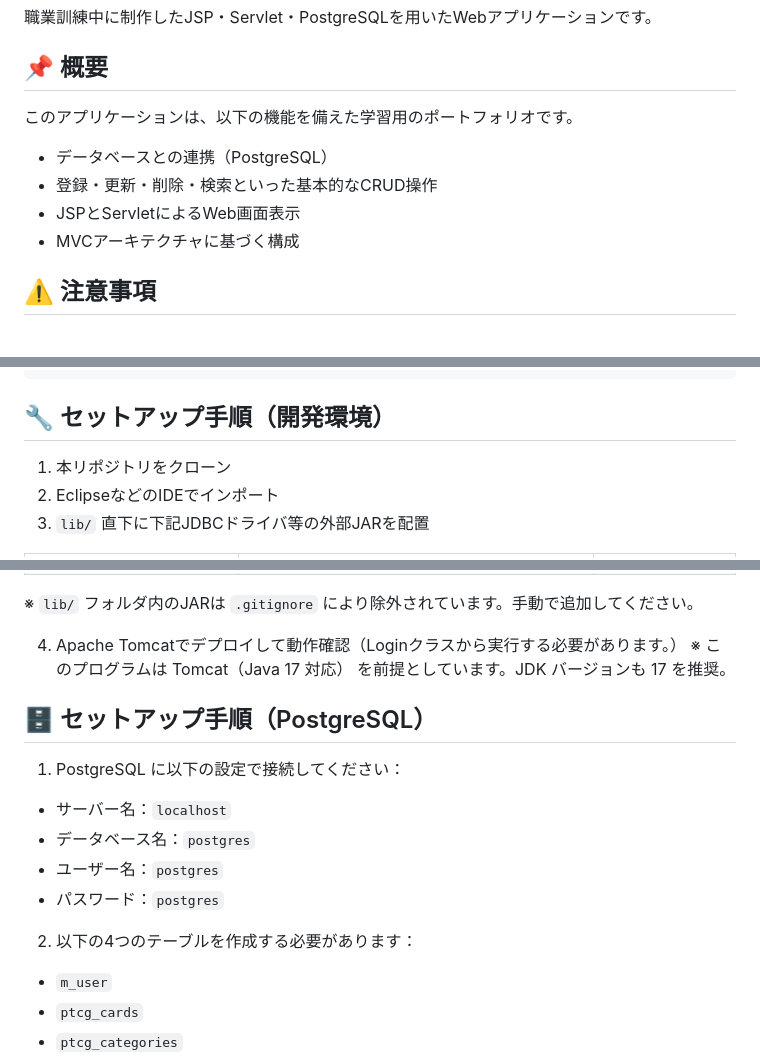
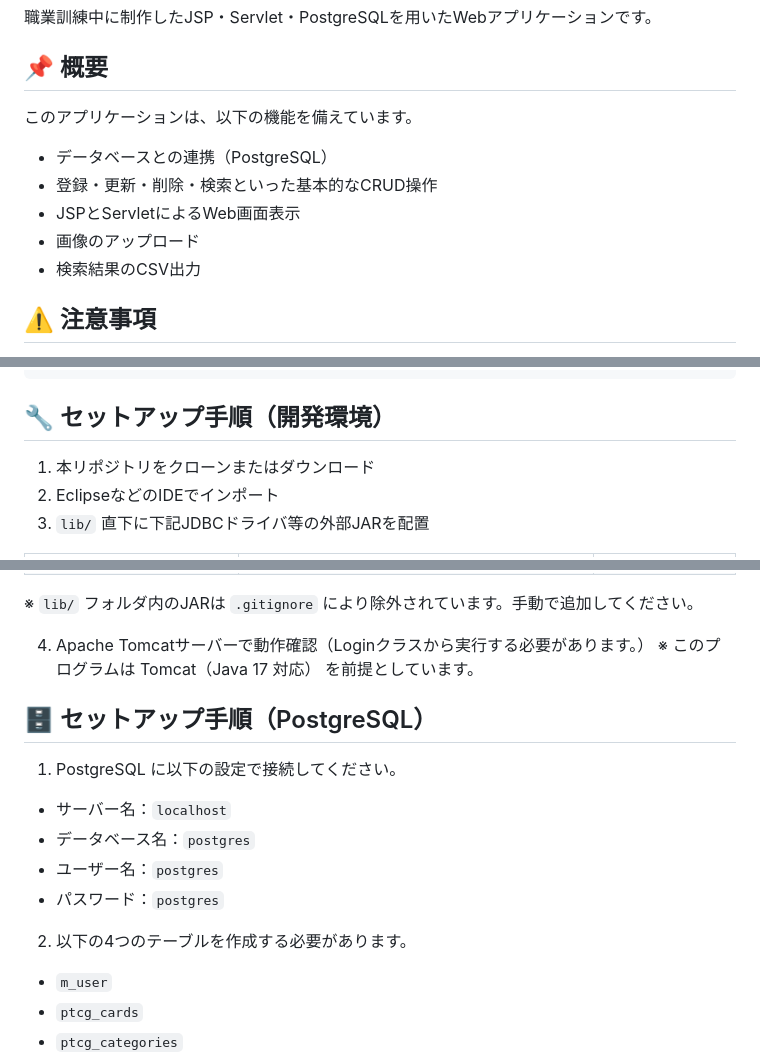
Before and after one commit to tinatamago/202503KunrenRepoJspB, a Markdown page: README.md, 3 parts joined by grey strips. Rendered like a GitHub page.

````diff
--- a/README.md
+++ b/README.md
@@ -4,12 +4,13 @@
 
 ## 📌 概要
 
-このアプリケーションは、以下の機能を備えた学習用のポートフォリオです。
+このアプリケーションは、以下の機能を備えています。
 
 - データベースとの連携（PostgreSQL）
 - 登録・更新・削除・検索といった基本的なCRUD操作
 - JSPとServletによるWeb画面表示
-- MVCアーキテクチャに基づく構成
+- 画像のアップロード
+- 検索結果のCSV出力
 
 ## ⚠️ 注意事項
 
@@ -75,7 +76,7 @@
 ```
 ## 🔧 セットアップ手順（開発環境）
 
-1. 本リポジトリをクローン
+1. 本リポジトリをクローンまたはダウンロード
 2. EclipseなどのIDEでインポート
 3. `lib/` 直下に下記JDBCドライバ等の外部JARを配置
 
@@ -88,19 +89,19 @@
 
    ※ `lib/` フォルダ内のJARは `.gitignore` により除外されています。手動で追加してください。
 
-4. Apache Tomcatでデプロイして動作確認（Loginクラスから実行する必要があります。）
-   ※ このプログラムは Tomcat（Java 17 対応） を前提としています。JDK バージョンも 17 を推奨。
+4. Apache Tomcatサーバーで動作確認（Loginクラスから実行する必要があります。）
+   ※ このプログラムは Tomcat（Java 17 対応） を前提としています。
 
 ## 🗄️ セットアップ手順（PostgreSQL）
 
-1. PostgreSQL に以下の設定で接続してください：
+1. PostgreSQL に以下の設定で接続してください。
 
 - サーバー名：`localhost`
 - データベース名：`postgres`
 - ユーザー名：`postgres`
 - パスワード：`postgres`
 
-2. 以下の4つのテーブルを作成する必要があります：
+2. 以下の4つのテーブルを作成する必要があります。
 
 - `m_user`
 - `ptcg_cards`
````
